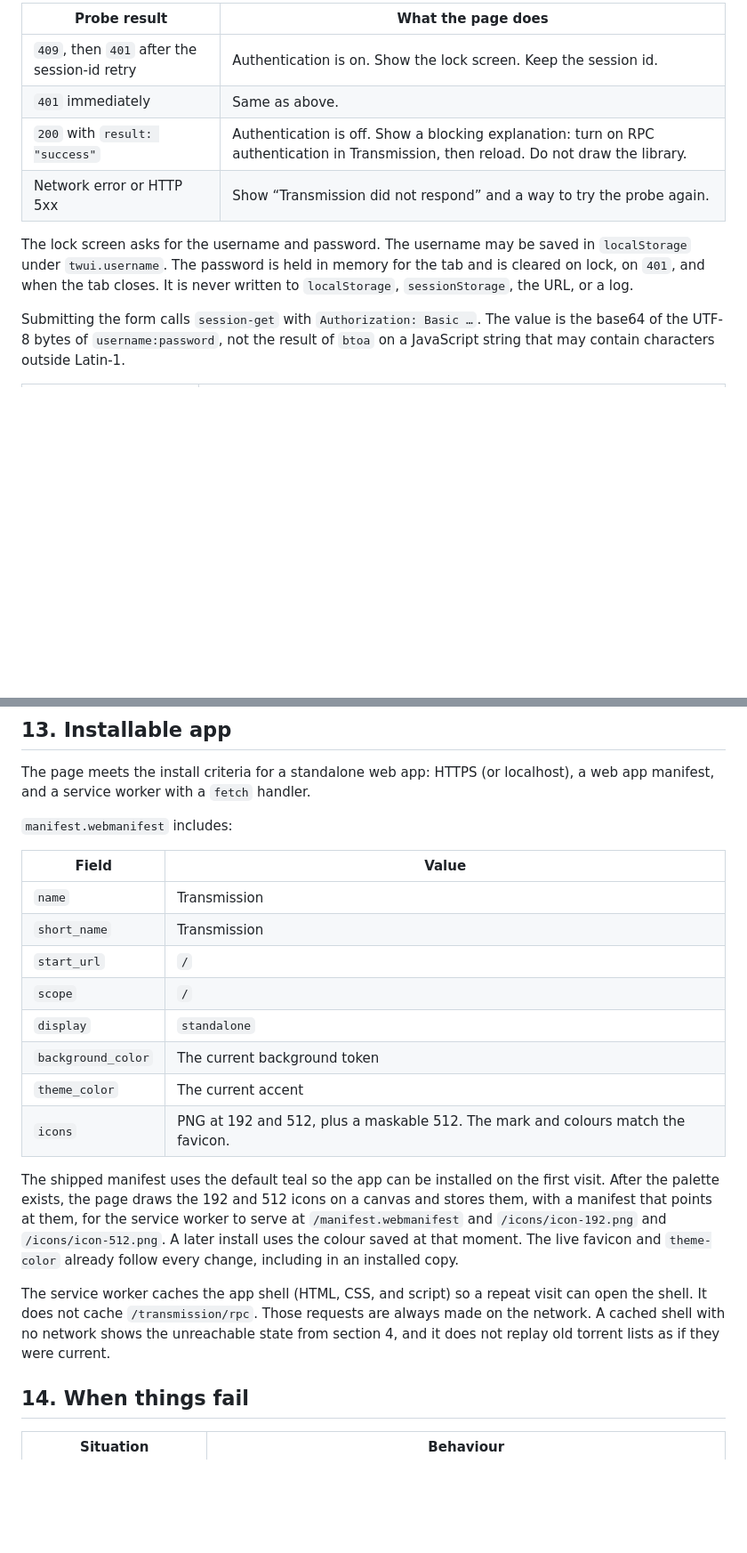
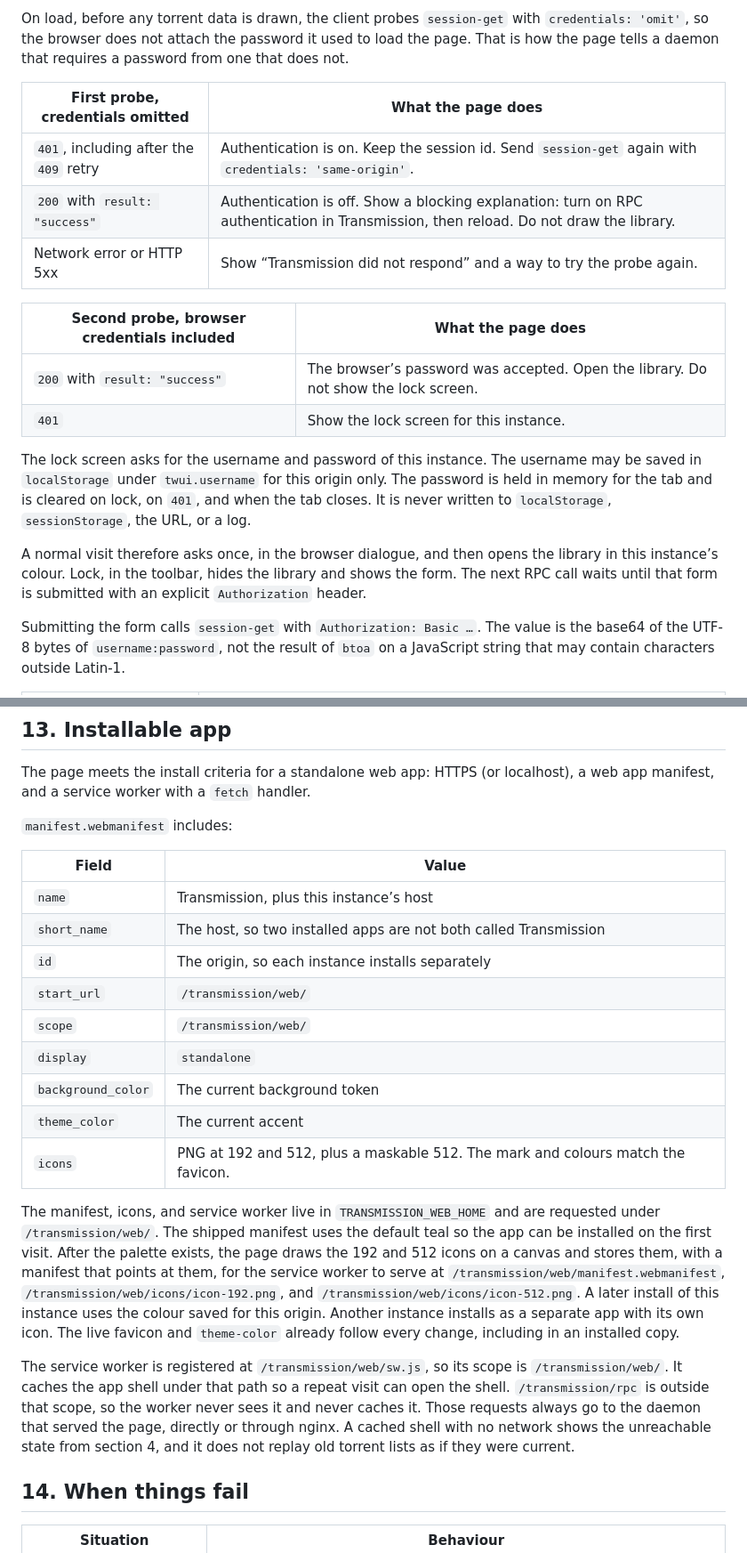
Before and after one commit to schleising/transmission-webui, a Markdown page: Design/transmission-webui.md, 2 parts joined by grey strips. Shown at 89% size. Rendered like a GitHub page; blank space fills up the shorter version.

```diff
--- a/Design/transmission-webui.md
+++ b/Design/transmission-webui.md
@@ -96,12 +120,20 @@ On load, before any torrent data is drawn, the client probes `session-get` with
 
-| Probe result | What the page does |
+On load, before any torrent data is drawn, the client probes `session-get` with `credentials: 'omit'`, so the browser does not attach the password it used to load the page. That is how the page tells a daemon that requires a password from one that does not.
+
+| First probe, credentials omitted | What the page does |
 |---|---|
-| `409`, then `401` after the session-id retry | Authentication is on. Show the lock screen. Keep the session id. |
-| `401` immediately | Same as above. |
+| `401`, including after the `409` retry | Authentication is on. Keep the session id. Send `session-get` again with `credentials: 'same-origin'`. |
 | `200` with `result: "success"` | Authentication is off. Show a blocking explanation: turn on RPC authentication in Transmission, then reload. Do not draw the library. |
 | Network error or HTTP 5xx | Show “Transmission did not respond” and a way to try the probe again. |
 
-The lock screen asks for the username and password. The username may be saved in `localStorage` under `twui.username`. The password is held in memory for the tab and is cleared on lock, on `401`, and when the tab closes. It is never written to `localStorage`, `sessionStorage`, the URL, or a log.
+| Second probe, browser credentials included | What the page does |
+|---|---|
+| `200` with `result: "success"` | The browser’s password was accepted. Open the library. Do not show the lock screen. |
+| `401` | Show the lock screen for this instance. |
+
+The lock screen asks for the username and password of this instance. The username may be saved in `localStorage` under `twui.username` for this origin only. The password is held in memory for the tab and is cleared on lock, on `401`, and when the tab closes. It is never written to `localStorage`, `sessionStorage`, the URL, or a log.
+
+A normal visit therefore asks once, in the browser dialogue, and then opens the library in this instance’s colour. Lock, in the toolbar, hides the library and shows the form. The next RPC call waits until that form is submitted with an explicit `Authorization` header.
 
 Submitting the form calls `session-get` with `Authorization: Basic …`. The value is the base64 of the UTF-8 bytes of `username:password`, not the result of `btoa` on a JavaScript string that may contain characters outside Latin-1.
 
@@ -525,18 +563,19 @@ The page meets the install criteria for a standalone web app: HTTPS (or localhos
 
 | Field | Value |
 |---|---|
-| `name` | Transmission |
-| `short_name` | Transmission |
-| `start_url` | `/` |
-| `scope` | `/` |
+| `name` | Transmission, plus this instance’s host |
+| `short_name` | The host, so two installed apps are not both called Transmission |
+| `id` | The origin, so each instance installs separately |
+| `start_url` | `/transmission/web/` |
+| `scope` | `/transmission/web/` |
 | `display` | `standalone` |
 | `background_color` | The current background token |
 | `theme_color` | The current accent |
 | `icons` | PNG at 192 and 512, plus a maskable 512. The mark and colours match the favicon. |
 
-The shipped manifest uses the default teal so the app can be installed on the first visit. After the palette exists, the page draws the 192 and 512 icons on a canvas and stores them, with a manifest that points at them, for the service worker to serve at `/manifest.webmanifest` and `/icons/icon-192.png` and `/icons/icon-512.png`. A later install uses the colour saved at that moment. The live favicon and `theme-color` already follow every change, including in an installed copy.
+The manifest, icons, and service worker live in `TRANSMISSION_WEB_HOME` and are requested under `/transmission/web/`. The shipped manifest uses the default teal so the app can be installed on the first visit. After the palette exists, the page draws the 192 and 512 icons on a canvas and stores them, with a manifest that points at them, for the service worker to serve at `/transmission/web/manifest.webmanifest`, `/transmission/web/icons/icon-192.png`, and `/transmission/web/icons/icon-512.png`. A later install of this instance uses the colour saved for this origin. Another instance installs as a separate app with its own icon. The live favicon and `theme-color` already follow every change, including in an installed copy.
 
-The service worker caches the app shell (HTML, CSS, and script) so a repeat visit can open the shell. It does not cache `/transmission/rpc`. Those requests are always made on the network. A cached shell with no network shows the unreachable state from section 4, and it does not replay old torrent lists as if they were current.
+The service worker is registered at `/transmission/web/sw.js`, so its scope is `/transmission/web/`. It caches the app shell under that path so a repeat visit can open the shell. `/transmission/rpc` is outside that scope, so the worker never sees it and never caches it. Those requests always go to the daemon that served the page, directly or through nginx. A cached shell with no network shows the unreachable state from section 4, and it does not replay old torrent lists as if they were current.
 
 ## 14. When things fail
 
```
Also changed, not shown: other parts of Design/transmission-webui.md (+80 -49 lines).
